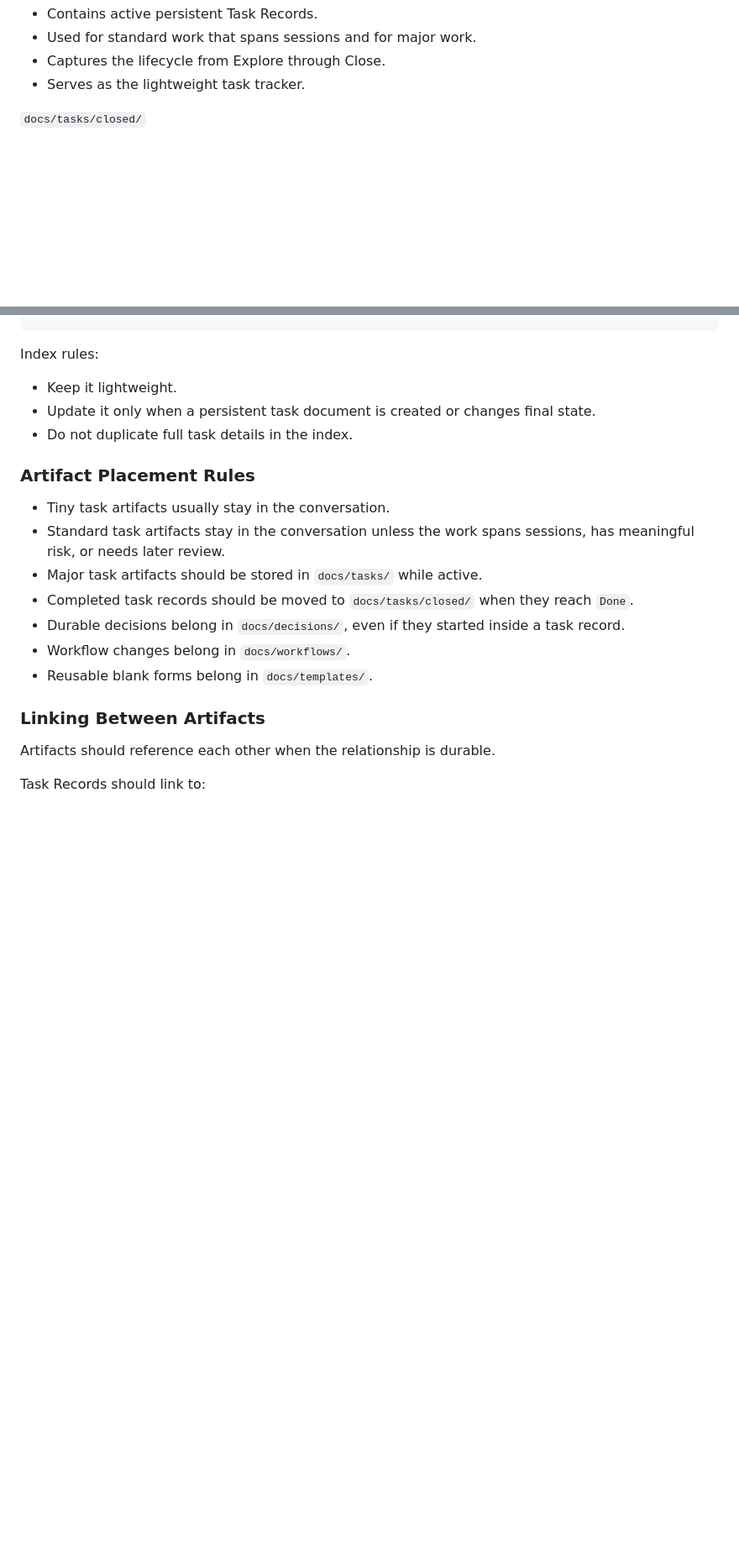
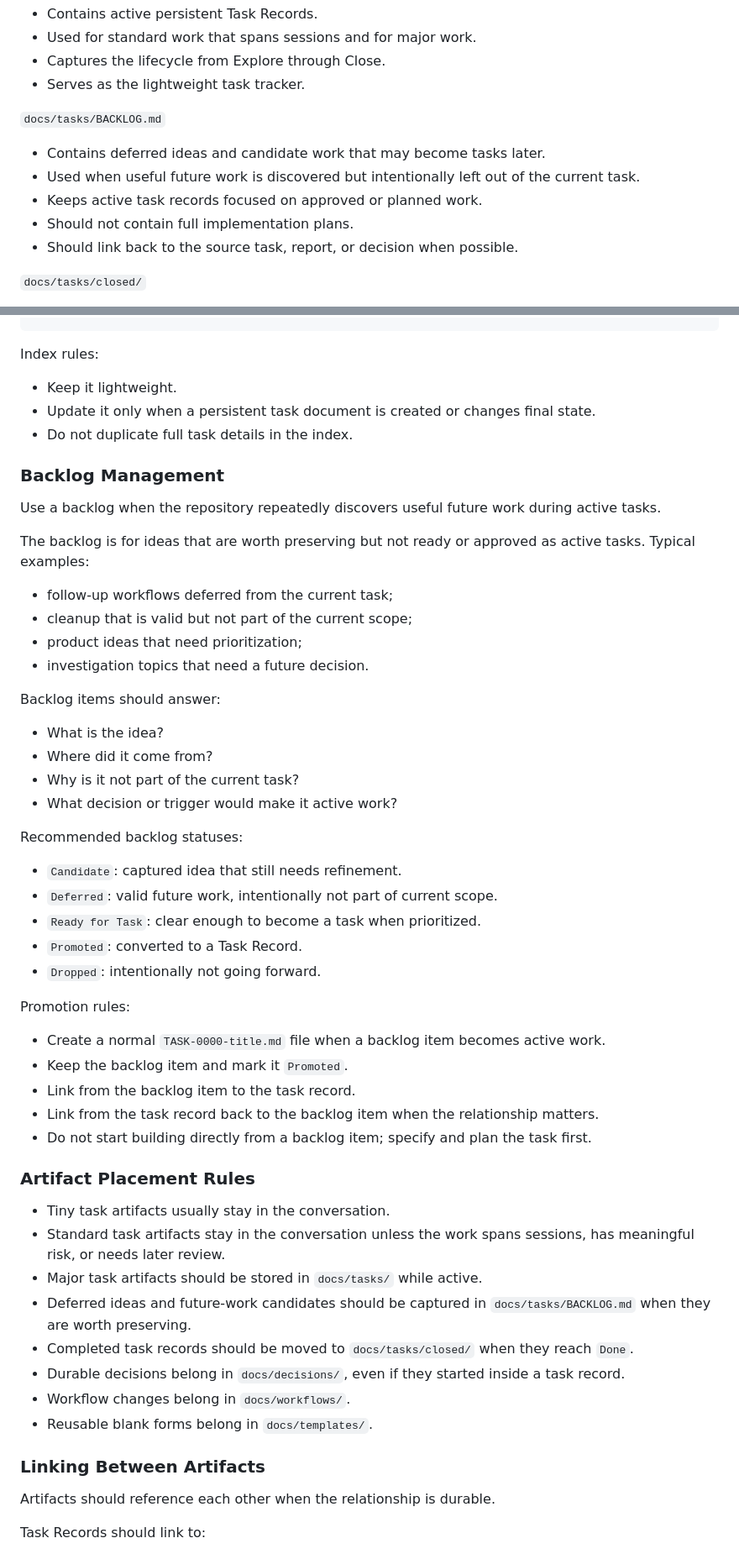
Before and after one commit to trulstveoy/Sidekick, a Markdown page: docs/workflows/agentic-development.md, 2 parts joined by grey strips. Shown at 84% size. Rendered like a GitHub page; blank space fills up the shorter version.

Commit message:
Add task backlog workflow

```diff
--- a/docs/workflows/agentic-development.md
+++ b/docs/workflows/agentic-development.md
@@ -303,6 +306,14 @@ docs/
 - Used for standard work that spans sessions and for major work.
 - Captures the lifecycle from Explore through Close.
 - Serves as the lightweight task tracker.
+
+`docs/tasks/BACKLOG.md`
+
+- Contains deferred ideas and candidate work that may become tasks later.
+- Used when useful future work is discovered but intentionally left out of the current task.
+- Keeps active task records focused on approved or planned work.
+- Should not contain full implementation plans.
+- Should link back to the source task, report, or decision when possible.
 
 `docs/tasks/closed/`
 
@@ -408,11 +434,46 @@ Index rules:
 - Update it only when a persistent task document is created or changes final state.
 - Do not duplicate full task details in the index.
 
+### Backlog Management
+
+Use a backlog when the repository repeatedly discovers useful future work during active tasks.
+
+The backlog is for ideas that are worth preserving but not ready or approved as active tasks. Typical examples:
+
+- follow-up workflows deferred from the current task;
+- cleanup that is valid but not part of the current scope;
+- product ideas that need prioritization;
+- investigation topics that need a future decision.
+
+Backlog items should answer:
+
+- What is the idea?
+- Where did it come from?
+- Why is it not part of the current task?
+- What decision or trigger would make it active work?
+
+Recommended backlog statuses:
+
+- `Candidate`: captured idea that still needs refinement.
+- `Deferred`: valid future work, intentionally not part of current scope.
+- `Ready for Task`: clear enough to become a task when prioritized.
+- `Promoted`: converted to a Task Record.
+- `Dropped`: intentionally not going forward.
+
+Promotion rules:
+
+- Create a normal `TASK-0000-title.md` file when a backlog item becomes active work.
+- Keep the backlog item and mark it `Promoted`.
+- Link from the backlog item to the task record.
+- Link from the task record back to the backlog item when the relationship matters.
+- Do not start building directly from a backlog item; specify and plan the task first.
+
 ### Artifact Placement Rules
 
 - Tiny task artifacts usually stay in the conversation.
 - Standard task artifacts stay in the conversation unless the work spans sessions, has meaningful risk, or needs later review.
 - Major task artifacts should be stored in `docs/tasks/` while active.
+- Deferred ideas and future-work candidates should be captured in `docs/tasks/BACKLOG.md` when they are worth preserving.
 - Completed task records should be moved to `docs/tasks/closed/` when they reach `Done`.
 - Durable decisions belong in `docs/decisions/`, even if they started inside a task record.
 - Workflow changes belong in `docs/workflows/`.
```
Also changed, not shown: other parts of docs/workflows/agentic-development.md (+18 -0 lines), docs/tasks/BACKLOG.md (added, +29 -0 lines), docs/tasks/TASK-0011-create-project-folder-structure.md (+22 -17 lines).
